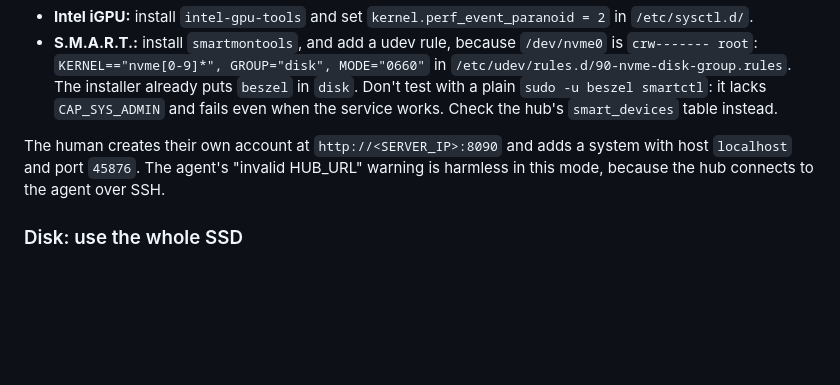
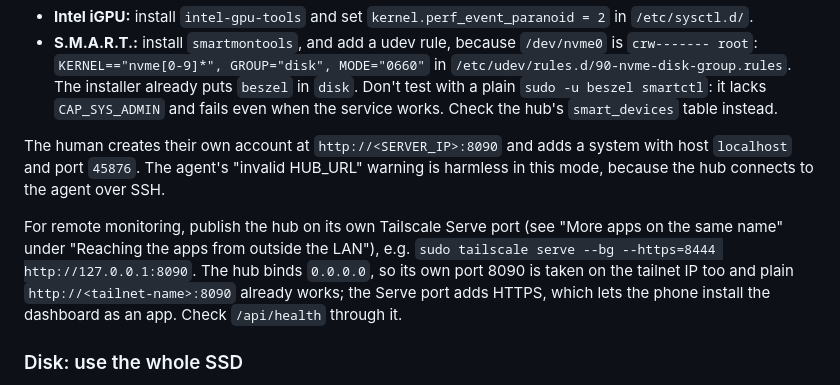
Before and after one commit to guyvdn/skills, a Markdown page: skills/ubuntu-home-server/SKILL.md, the part around the change. Rendered like a GitHub page; blank space fills up the shorter version.

Commit message:
docs(ubuntu-home-server): Beszel over Tailscale Serve

```diff
--- a/skills/ubuntu-home-server/SKILL.md
+++ b/skills/ubuntu-home-server/SKILL.md
@@ -498,6 +498,12 @@ The human creates their own account at `http://<SERVER_IP>:8090` and adds a syst
 `localhost` and port `45876`. The agent's "invalid HUB_URL" warning is harmless in this
 mode, because the hub connects to the agent over SSH.
 
+For remote monitoring, publish the hub on its own Tailscale Serve port (see "More apps on
+the same name" under "Reaching the apps from outside the LAN"), e.g. `sudo tailscale serve --bg --https=8444
+http://127.0.0.1:8090`. The hub binds `0.0.0.0`, so its own port 8090 is taken on the
+tailnet IP too and plain `http://<tailnet-name>:8090` already works; the Serve port adds
+HTTPS, which lets the phone install the dashboard as an app. Check `/api/health` through it.
+
 ### Disk: use the whole SSD
 
 The Ubuntu Server installer's LVM layout gives the root volume only ~100 GB and leaves the
```
